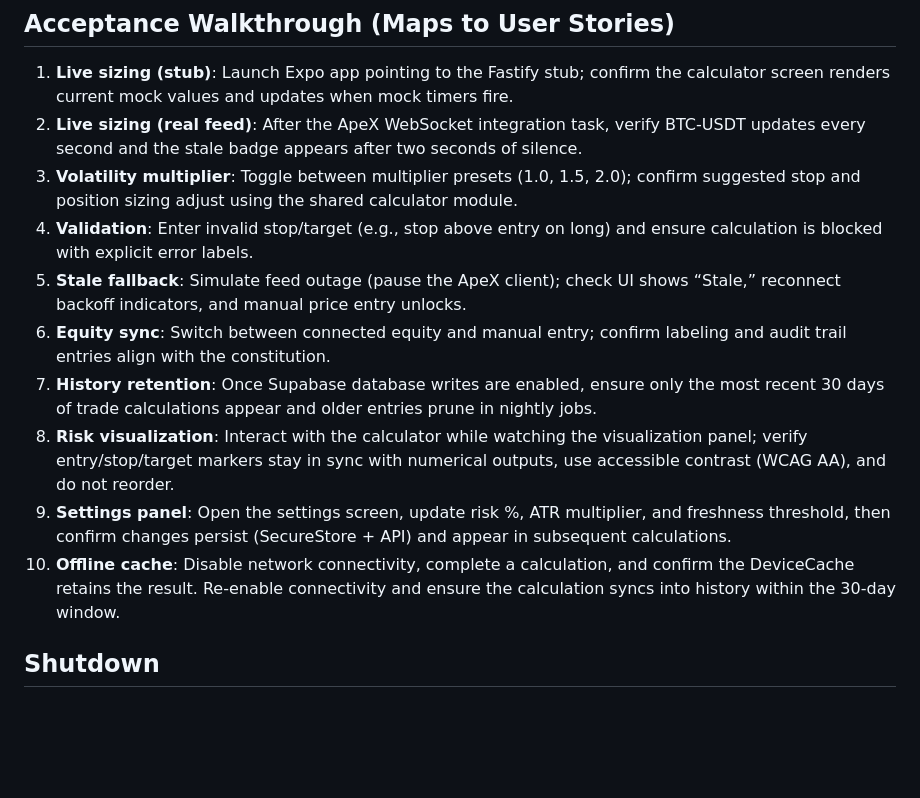
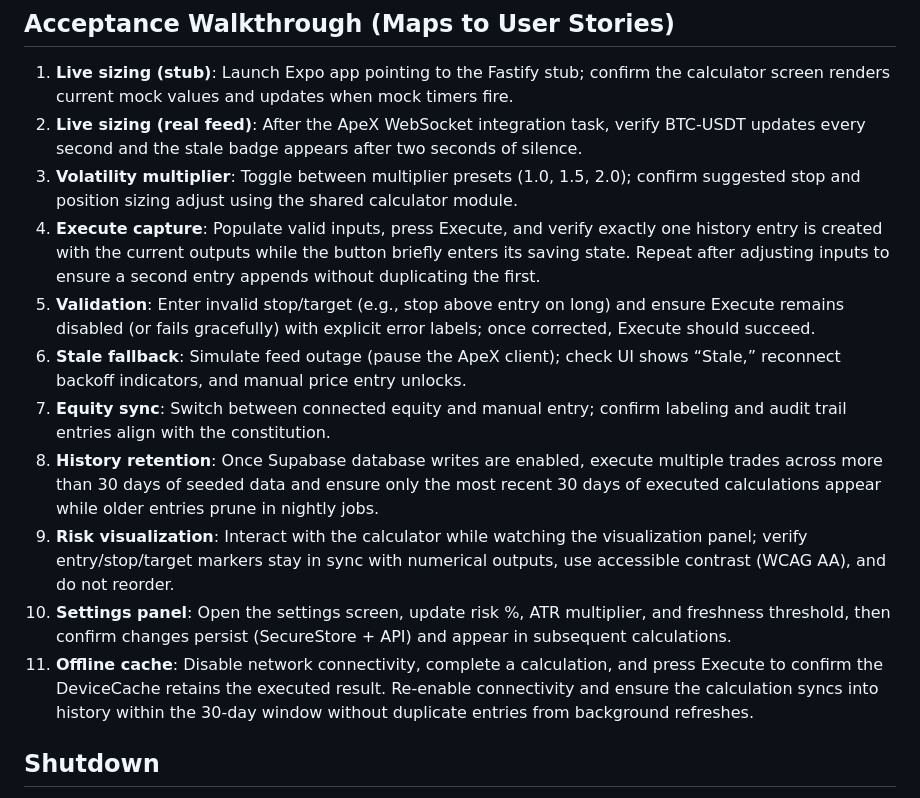
Before and after one commit to jarekbogulak/apex-tradebill, a Markdown page: specs/001-develop-apex-tradebill/quickstart.md, the part around the change. Rendered like a GitHub page; blank space fills up the shorter version.

```diff
--- a/specs/001-develop-apex-tradebill/quickstart.md
+++ b/specs/001-develop-apex-tradebill/quickstart.md
@@ -28,13 +28,14 @@
 1. **Live sizing (stub)**: Launch Expo app pointing to the Fastify stub; confirm the calculator screen renders current mock values and updates when mock timers fire.
 2. **Live sizing (real feed)**: After the ApeX WebSocket integration task, verify BTC-USDT updates every second and the stale badge appears after two seconds of silence.
 3. **Volatility multiplier**: Toggle between multiplier presets (1.0, 1.5, 2.0); confirm suggested stop and position sizing adjust using the shared calculator module.
-4. **Validation**: Enter invalid stop/target (e.g., stop above entry on long) and ensure calculation is blocked with explicit error labels.
-5. **Stale fallback**: Simulate feed outage (pause the ApeX client); check UI shows “Stale,” reconnect backoff indicators, and manual price entry unlocks.
-6. **Equity sync**: Switch between connected equity and manual entry; confirm labeling and audit trail entries align with the constitution.
-7. **History retention**: Once Supabase database writes are enabled, ensure only the most recent 30 days of trade calculations appear and older entries prune in nightly jobs.
-8. **Risk visualization**: Interact with the calculator while watching the visualization panel; verify entry/stop/target markers stay in sync with numerical outputs, use accessible contrast (WCAG AA), and do not reorder.
-9. **Settings panel**: Open the settings screen, update risk %, ATR multiplier, and freshness threshold, then confirm changes persist (SecureStore + API) and appear in subsequent calculations.
-10. **Offline cache**: Disable network connectivity, complete a calculation, and confirm the DeviceCache retains the result. Re-enable connectivity and ensure the calculation syncs into history within the 30-day window.
+4. **Execute capture**: Populate valid inputs, press Execute, and verify exactly one history entry is created with the current outputs while the button briefly enters its saving state. Repeat after adjusting inputs to ensure a second entry appends without duplicating the first.
+5. **Validation**: Enter invalid stop/target (e.g., stop above entry on long) and ensure Execute remains disabled (or fails gracefully) with explicit error labels; once corrected, Execute should succeed.
+6. **Stale fallback**: Simulate feed outage (pause the ApeX client); check UI shows “Stale,” reconnect backoff indicators, and manual price entry unlocks.
+7. **Equity sync**: Switch between connected equity and manual entry; confirm labeling and audit trail entries align with the constitution.
+8. **History retention**: Once Supabase database writes are enabled, execute multiple trades across more than 30 days of seeded data and ensure only the most recent 30 days of executed calculations appear while older entries prune in nightly jobs.
+9. **Risk visualization**: Interact with the calculator while watching the visualization panel; verify entry/stop/target markers stay in sync with numerical outputs, use accessible contrast (WCAG AA), and do not reorder.
+10. **Settings panel**: Open the settings screen, update risk %, ATR multiplier, and freshness threshold, then confirm changes persist (SecureStore + API) and appear in subsequent calculations.
+11. **Offline cache**: Disable network connectivity, complete a calculation, and press Execute to confirm the DeviceCache retains the executed result. Re-enable connectivity and ensure the calculation syncs into history within the 30-day window without duplicate entries from background refreshes.
 
 ## Shutdown
 - Stop Expo and Fastify processes.
```
Also changed, not shown: specs/001-develop-apex-tradebill/data-model.md (+5 -0 lines), specs/001-develop-apex-tradebill/spec.md (+17 -5 lines).
